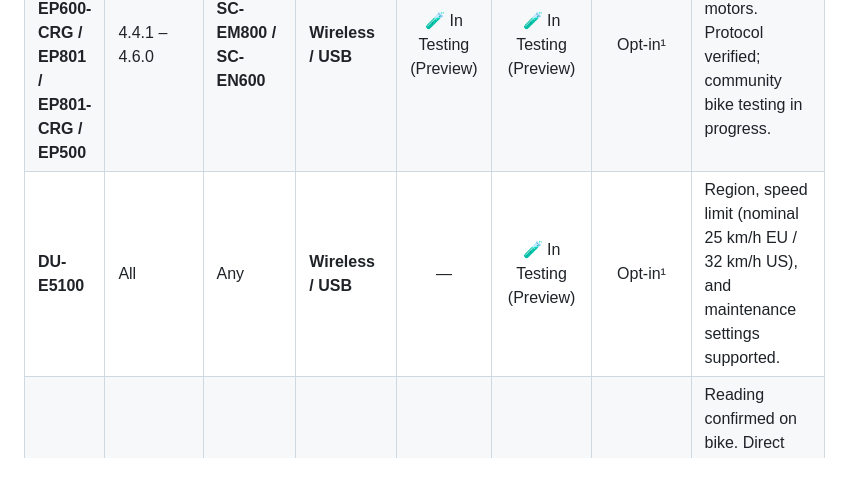
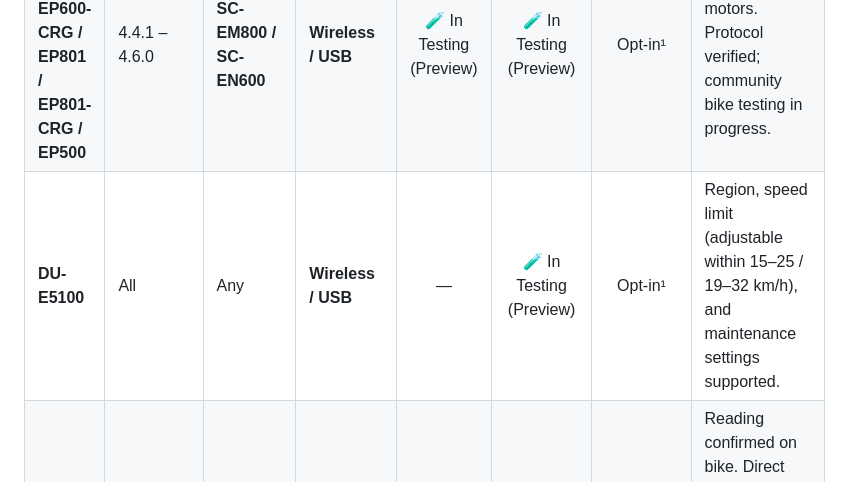
Before and after one commit to plainoss/cranklink, a Markdown page: README.md, the part around the change. GitHub-like rendering.

Commit message:
docs(readme): clarify E5100 speed range adjustability

```diff
--- a/README.md
+++ b/README.md
@@ -48,7 +48,7 @@ Requires Android 8.0 or later. Releases are published on Google Play as `app.pla
 | **DU-EP800-CRG** | 4.1.10 – 4.2.0 | Any / None | **Wired (USB)** | ✅ Tested on Bike | ✅ Tested on Bike | Yes | Confirmed on physical hardware. Full wired tuning & bootloader recovery. |
 | **DU-EP800** | 4.1.10 – 4.2.0 | Any | **Wireless / USB** | 🧪 In Testing (Preview) | 🧪 In Testing (Preview) | Yes² | Supported wired & wireless; shares EP800-CRG identity (`23/00`). |
 | **DU-EP600 / EP600-CRG / EP801 / EP801-CRG / EP500** | 4.4.1 – 4.6.0 | **SC-EM800 / SC-EN600** | **Wireless / USB** | 🧪 In Testing (Preview) | 🧪 In Testing (Preview) | Opt-in¹ | Modern generation motors. Protocol verified; community bike testing in progress. |
-| **DU-E5100** | All | Any | **Wireless / USB** | — | 🧪 In Testing (Preview) | Opt-in¹ | Region, speed limit (nominal 25 km/h EU / 32 km/h US), and maintenance settings supported. |
+| **DU-E5100** | All | Any | **Wireless / USB** | — | 🧪 In Testing (Preview) | Opt-in¹ | Region, speed limit (adjustable within 15–25 / 19–32 km/h), and maintenance settings supported. |
 | **DU-E8000 / E8080** | 4.1.0 – 4.6.0 | **SC-E8000** | **Wireless (BLE)** | — | 🧪 In Testing (Preview) | Opt-in¹ | Reading confirmed on bike. Direct wireless saving is in preview testing with automatic normal routing. |
 | **DU-E8000 / E8080** | 4.1.0 – 4.6.0 | Any / None | **Wired (USB)** | — | 🧪 In Testing (Preview) | Opt-in¹ | Full wired support; no security code needed on D4.6. |
 | **DU-E8000 / E8080** | ≥ 4.7.0 – 4.10.0 | **SC-E8000** | **Wireless / USB** | — | 🧪 In Testing (Preview) | Opt-in¹ | Handshake protocol verified. Wireless bike testing in progress. |
```
